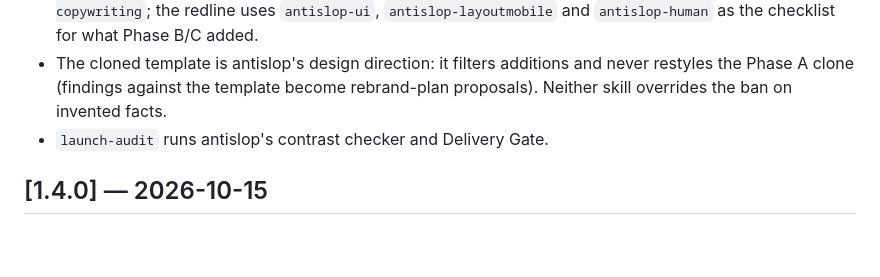
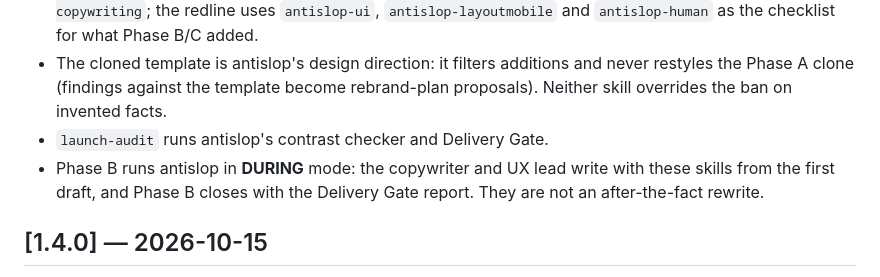
Before and after one commit to MilkDeLeche/client-site-pipeline, a Markdown page: CHANGELOG.md, the part around the change. GitHub-like rendering; blank space fills up the shorter version.

```diff
--- a/CHANGELOG.md
+++ b/CHANGELOG.md
@@ -9,6 +9,7 @@ Format follows [Keep a Changelog](https://keepachangelog.com/en/1.1.0/).
 - Phase B's copywriter drafts with `copywriting` and filters every line, in both languages, through `antislop-copywriting`; the redline uses `antislop-ui`, `antislop-layoutmobile` and `antislop-human` as the checklist for what Phase B/C added.
 - The cloned template is antislop's design direction: it filters additions and never restyles the Phase A clone (findings against the template become rebrand-plan proposals). Neither skill overrides the ban on invented facts.
 - `launch-audit` runs antislop's contrast checker and Delivery Gate.
+- Phase B runs antislop in **DURING** mode: the copywriter and UX lead write with these skills from the first draft, and Phase B closes with the Delivery Gate report. They are not an after-the-fact rewrite.
 
 ## [1.4.0] — 2026-10-15
 
```
Also changed, not shown: skills/client-site-pipeline/SKILL.md (+1 -1 lines), 1 other file.
